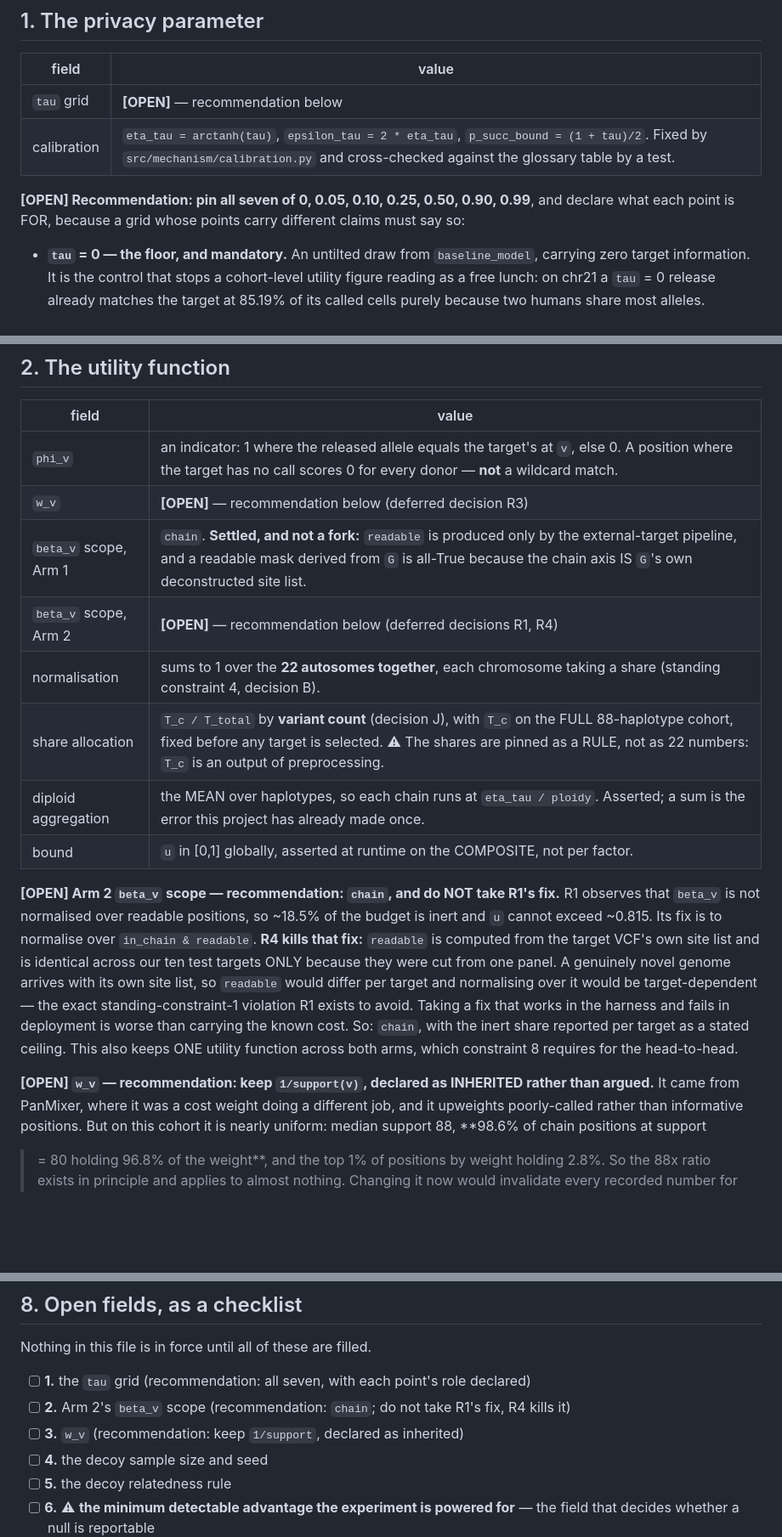
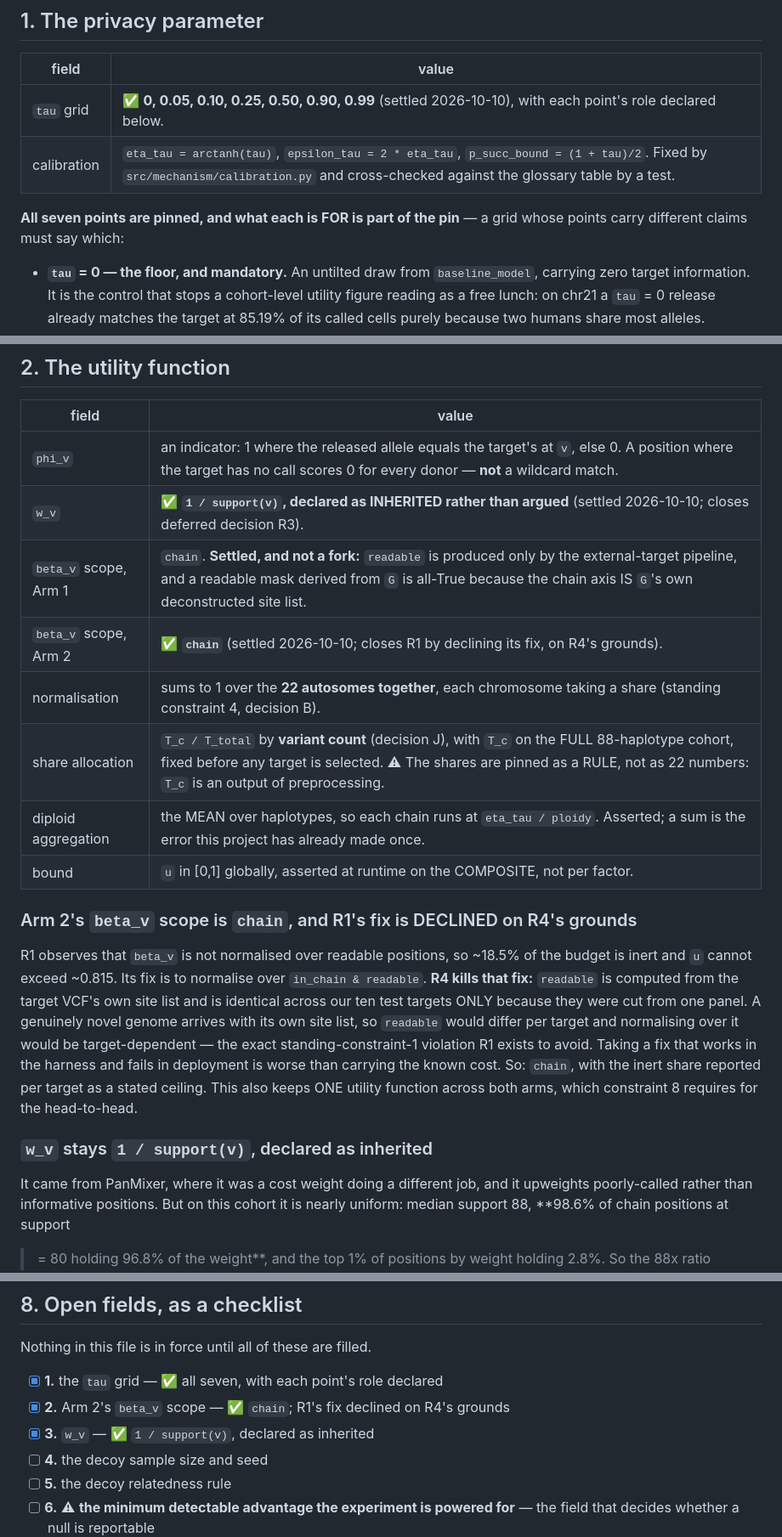
Before and after one commit to dylan33smith/RanPanMixer, a Markdown page: paper/prereg_2026-10-10.md, 3 parts joined by grey strips. Shown at 85% size. Rendered like a GitHub page; blank space fills up the shorter version.

Commit message:
Pin the tau grid, Arm 2's beta scope, and w_v
Three of the eight open pre-registration fields, settled by Dylan 2026-10-10.

The tau grid is all seven of 0, 0.05, 0.10, 0.25, 0.50, 0.90, 0.99, and the ROLE of
each point is part of the pin rather than a presentational choice: 0 is the mandatory
floor and free-lunch control, 0.05-0.25 is the only range claimed as an operating
setting, 0.50 is context, and 0.90/0.99 are bound-checking only and must be labelled
so in every table.

Arm 2's beta_v scope is chain, which DECLINES R1's fix on R4's grounds. R1 observes
that ~18.5% of the budget is inert because beta_v is not normalised over readable
positions. R4 shows its fix does not survive deployment: readable is computed from the
target's own VCF site list and is identical across our ten test targets only because
they were cut from one panel, so a real external genome would make it
target-dependent -- the standing-constraint-1 violation R1 exists to avoid. Carrying a
known cost beats taking a fix that works in the harness and fails in the field. It
also keeps one utility function across both arms, which constraint 8 needs for the
head-to-head.

w_v stays 1/support(v), declared as INHERITED rather than argued, closing R3. It came
from PanMixer where it was a cost weight doing a different job, and it upweights
poorly-called rather than informative positions. But it is nearly uniform on this
cohort -- median support 88, 98.6% of chain positions at support >= 80 holding 96.8%
of the weight, top 1% by weight holding 2.8% -- so the 88x ratio exists in principle
and applies to almost nothing. Changing it would invalidate every recorded number for
a difference measured at under 4% of the weight.

Five fields remain open.

217 tests pass.

Co-Authored-By: Claude Opus 5 <noreply@anthropic.com>

```diff
--- a/paper/prereg_2026-10-10.md
+++ b/paper/prereg_2026-10-10.md
@@ -35,12 +35,11 @@ guarantee (standing constraint 5). One release per genome, one utility function.
 
 | field | value |
 |---|---|
-| `tau` grid | **[OPEN]** — recommendation below |
+| `tau` grid | ✅ **0, 0.05, 0.10, 0.25, 0.50, 0.90, 0.99** (settled 2026-10-10), with each point's role declared below. |
 | calibration | `eta_tau = arctanh(tau)`, `epsilon_tau = 2 * eta_tau`, `p_succ_bound = (1 + tau)/2`. Fixed by `src/mechanism/calibration.py` and cross-checked against the glossary table by a test. |
 
-**[OPEN] Recommendation: pin all seven of 0, 0.05, 0.10, 0.25, 0.50, 0.90, 0.99**, and
-declare what each point is FOR, because a grid whose points carry different claims
-must say so:
+**All seven points are pinned, and what each is FOR is part of the pin** — a grid
+whose points carry different claims must say which:
 
 - **`tau` = 0 — the floor, and mandatory.** An untilted draw from `baseline_model`,
   carrying zero target information. It is the control that stops a cohort-level
@@ -66,15 +65,16 @@ not evidence. Ours is seven independent operating points.
 | field | value |
 |---|---|
 | `phi_v` | an indicator: 1 where the released allele equals the target's at `v`, else 0. A position where the target has no call scores 0 for every donor — **not** a wildcard match. |
-| `w_v` | **[OPEN]** — recommendation below (deferred decision R3) |
+| `w_v` | ✅ **`1 / support(v)`, declared as INHERITED rather than argued** (settled 2026-10-10; closes deferred decision R3). |
 | `beta_v` scope, Arm 1 | `chain`. **Settled, and not a fork:** `readable` is produced only by the external-target pipeline, and a readable mask derived from `G` is all-True because the chain axis IS `G`'s own deconstructed site list. |
-| `beta_v` scope, Arm 2 | **[OPEN]** — recommendation below (deferred decisions R1, R4) |
+| `beta_v` scope, Arm 2 | ✅ **`chain`** (settled 2026-10-10; closes R1 by declining its fix, on R4's grounds). |
 | normalisation | sums to 1 over the **22 autosomes together**, each chromosome taking a share (standing constraint 4, decision B). |
 | share allocation | `T_c / T_total` by **variant count** (decision J), with `T_c` on the FULL 88-haplotype cohort, fixed before any target is selected. ⚠ The shares are pinned as a RULE, not as 22 numbers: `T_c` is an output of preprocessing. |
 | diploid aggregation | the MEAN over haplotypes, so each chain runs at `eta_tau / ploidy`. Asserted; a sum is the error this project has already made once. |
 | bound | `u` in [0,1] globally, asserted at runtime on the COMPOSITE, not per factor. |
 
-**[OPEN] Arm 2 `beta_v` scope — recommendation: `chain`, and do NOT take R1's fix.**
+### Arm 2's `beta_v` scope is `chain`, and R1's fix is DECLINED on R4's grounds
+
 R1 observes that `beta_v` is not normalised over readable positions, so ~18.5% of the
 budget is inert and `u` cannot exceed ~0.815. Its fix is to normalise over
 `in_chain & readable`. **R4 kills that fix:** `readable` is computed from the target
@@ -87,8 +87,8 @@ So: `chain`, with the inert share reported per target as a stated ceiling. This
 keeps ONE utility function across both arms, which constraint 8 requires for the
 head-to-head.
 
-**[OPEN] `w_v` — recommendation: keep `1/support(v)`, declared as INHERITED rather
-than argued.** It came from PanMixer, where it was a cost weight doing a different
+### `w_v` stays `1 / support(v)`, declared as inherited
+ It came from PanMixer, where it was a cost weight doing a different
 job, and it upweights poorly-called rather than informative positions. But on this
 cohort it is nearly uniform: median support 88, **98.6% of chain positions at support
 >= 80 holding 96.8% of the weight**, and the top 1% of positions by weight holding
@@ -216,9 +216,9 @@ limitations later.
 
 Nothing in this file is in force until all of these are filled.
 
-- [ ] **1.** the `tau` grid (recommendation: all seven, with each point's role declared)
-- [ ] **2.** Arm 2's `beta_v` scope (recommendation: `chain`; do not take R1's fix, R4 kills it)
-- [ ] **3.** `w_v` (recommendation: keep `1/support`, declared as inherited)
+- [x] **1.** the `tau` grid — ✅ all seven, with each point's role declared
+- [x] **2.** Arm 2's `beta_v` scope — ✅ `chain`; R1's fix declined on R4's grounds
+- [x] **3.** `w_v` — ✅ `1 / support(v)`, declared as inherited
 - [ ] **4.** the decoy sample size and seed
 - [ ] **5.** the decoy relatedness rule
 - [ ] **6.** ⚠ **the minimum detectable advantage the experiment is powered for** — the field that decides whether a null is reportable
```
